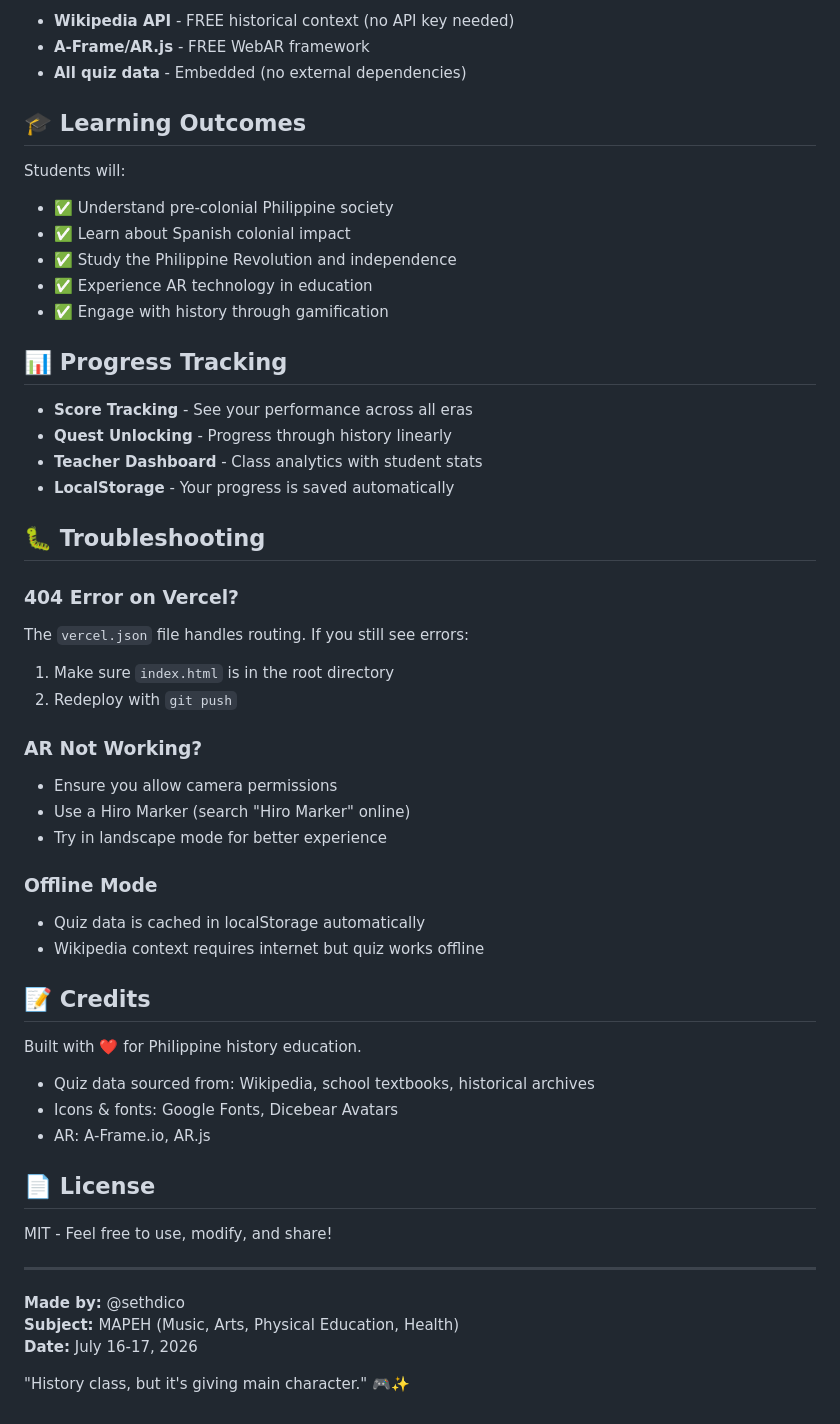
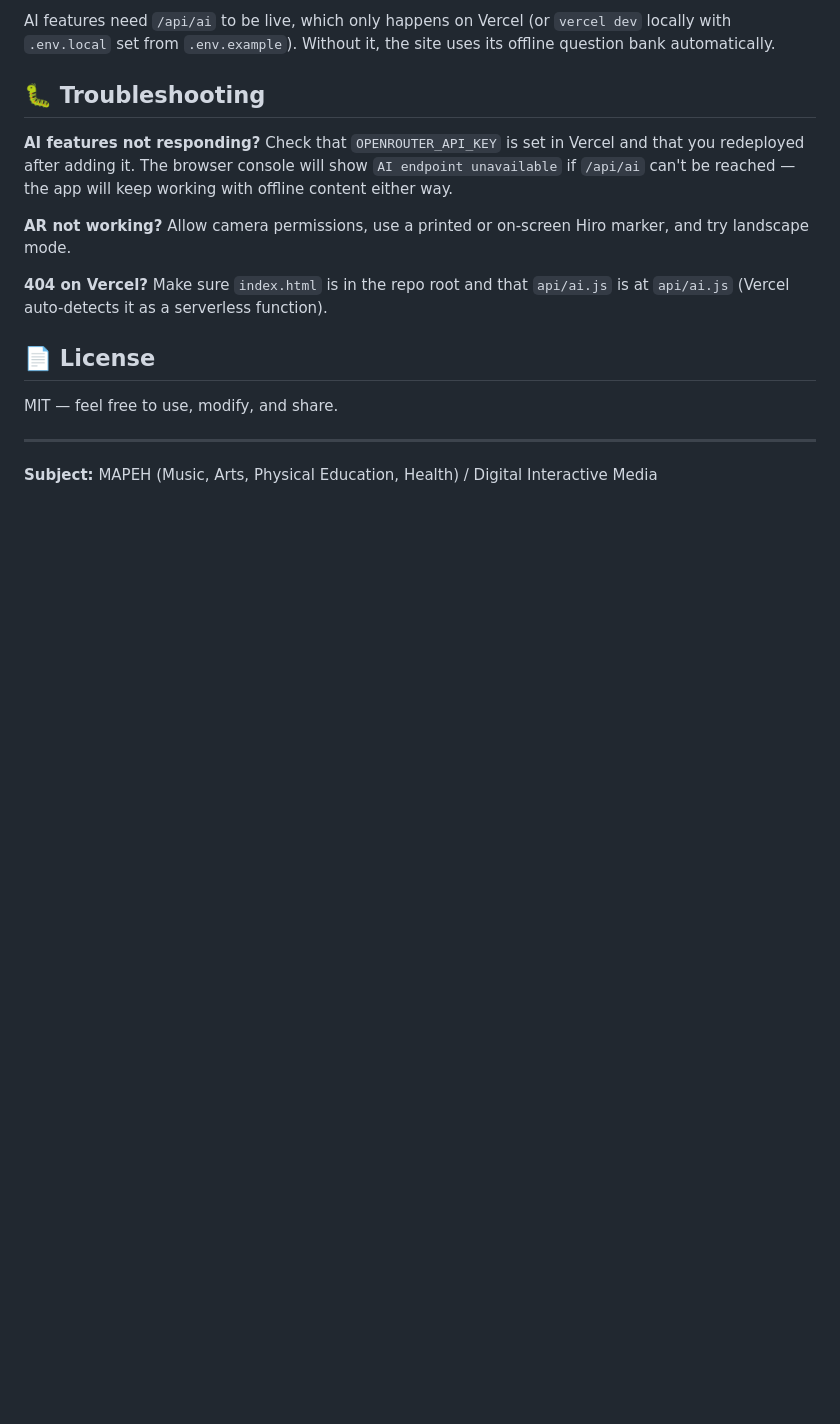
Before and after one commit to sethdico/LahiQuest, a Markdown page: README.md, the part around one of its changes. GitHub-like rendering; blank space fills up the shorter version.

```diff
--- a/README.md
+++ b/README.md
@@ -77,54 +48,17 @@ npx http-server
-- **Wikipedia API** - FREE historical context (no API key needed)
-- **A-Frame/AR.js** - FREE WebAR framework
-- **All quiz data** - Embedded (no external dependencies)
-
-## 🎓 Learning Outcomes
-
-Students will:
-- ✅ Understand pre-colonial Philippine society
-- ✅ Learn about Spanish colonial impact
-- ✅ Study the Philippine Revolution and independence
-- ✅ Experience AR technology in education
-- ✅ Engage with history through gamification
-
-## 📊 Progress Tracking
-
-- **Score Tracking** - See your performance across all eras
-- **Quest Unlocking** - Progress through history linearly
-- **Teacher Dashboard** - Class analytics with student stats
-- **LocalStorage** - Your progress is saved automatically
+AI features need `/api/ai` to be live, which only happens on Vercel (or `vercel dev` locally with `.env.local` set from `.env.example`). Without it, the site uses its offline question bank automatically.
 
 ## 🐛 Troubleshooting
 
-### 404 Error on Vercel?
-The `vercel.json` file handles routing. If you still see errors:
-1. Make sure `index.html` is in the root directory
-2. Redeploy with `git push`
+**AI features not responding?** Check that `OPENROUTER_API_KEY` is set in Vercel and that you redeployed after adding it. The browser console will show `AI endpoint unavailable` if `/api/ai` can't be reached — the app will keep working with offline content either way.
 
-### AR Not Working?
-- Ensure you allow camera permissions
-- Use a Hiro Marker (search "Hiro Marker" online)
-- Try in landscape mode for better experience
+**AR not working?** Allow camera permissions, use a printed or on-screen Hiro marker, and try landscape mode.
 
-### Offline Mode
-- Quiz data is cached in localStorage automatically
-- Wikipedia context requires internet but quiz works offline
-
-## 📝 Credits
-
-Built with ❤️ for Philippine history education.
-- Quiz data sourced from: Wikipedia, school textbooks, historical archives
-- Icons & fonts: Google Fonts, Dicebear Avatars
-- AR: A-Frame.io, AR.js
+**404 on Vercel?** Make sure `index.html` is in the repo root and that `api/ai.js` is at `api/ai.js` (Vercel auto-detects it as a serverless function).
 
 ## 📄 License
 
-MIT - Feel free to use, modify, and share!
+MIT — feel free to use, modify, and share.
 
 ---
 
-**Made by:** @sethdico
-**Subject:** MAPEH (Music, Arts, Physical Education, Health)
-**Date:** July 16-17, 2026
-
-"History class, but it's giving main character." 🎮✨
+**Subject:** MAPEH (Music, Arts, Physical Education, Health) / Digital Interactive Media
```
Also changed, not shown: other parts of README.md (+31 -60 lines).
